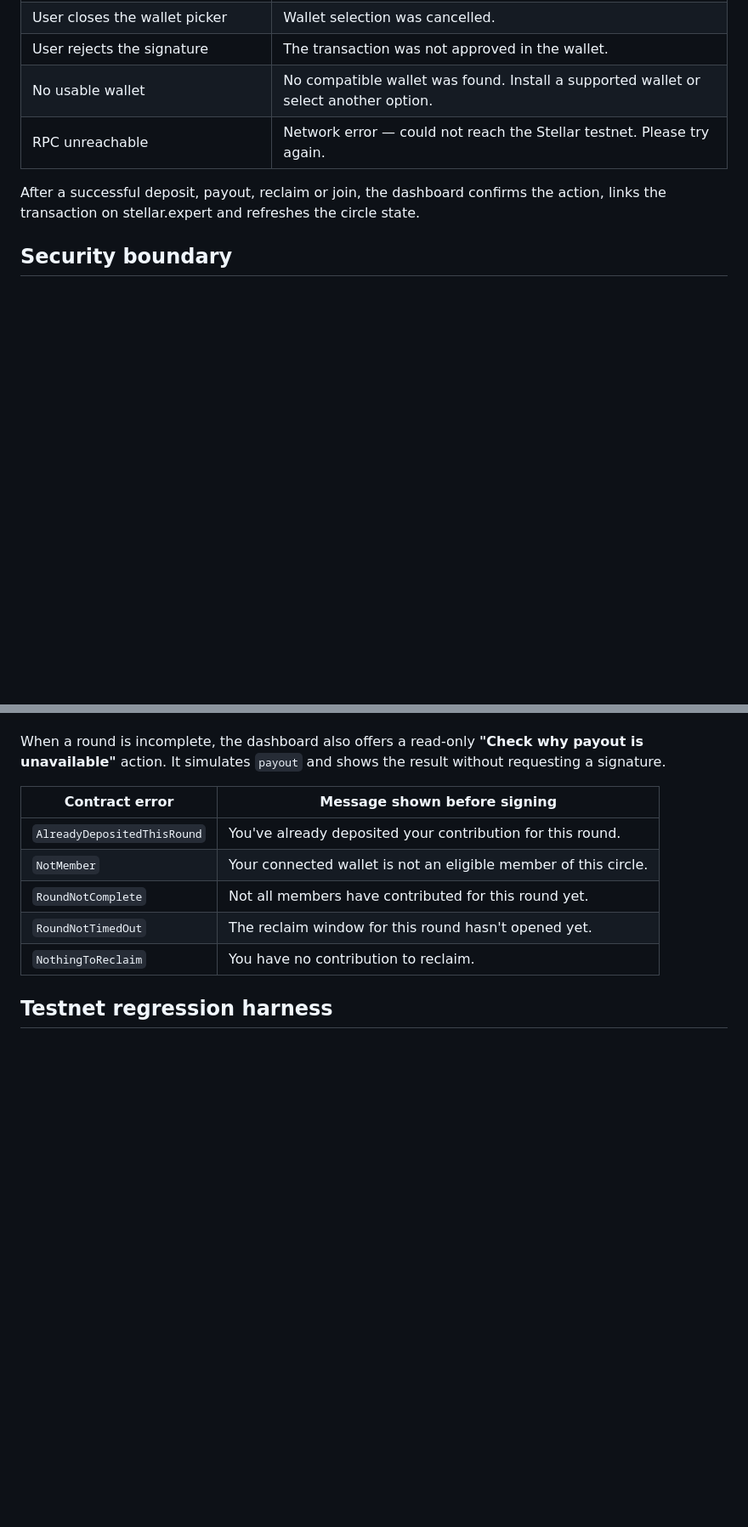
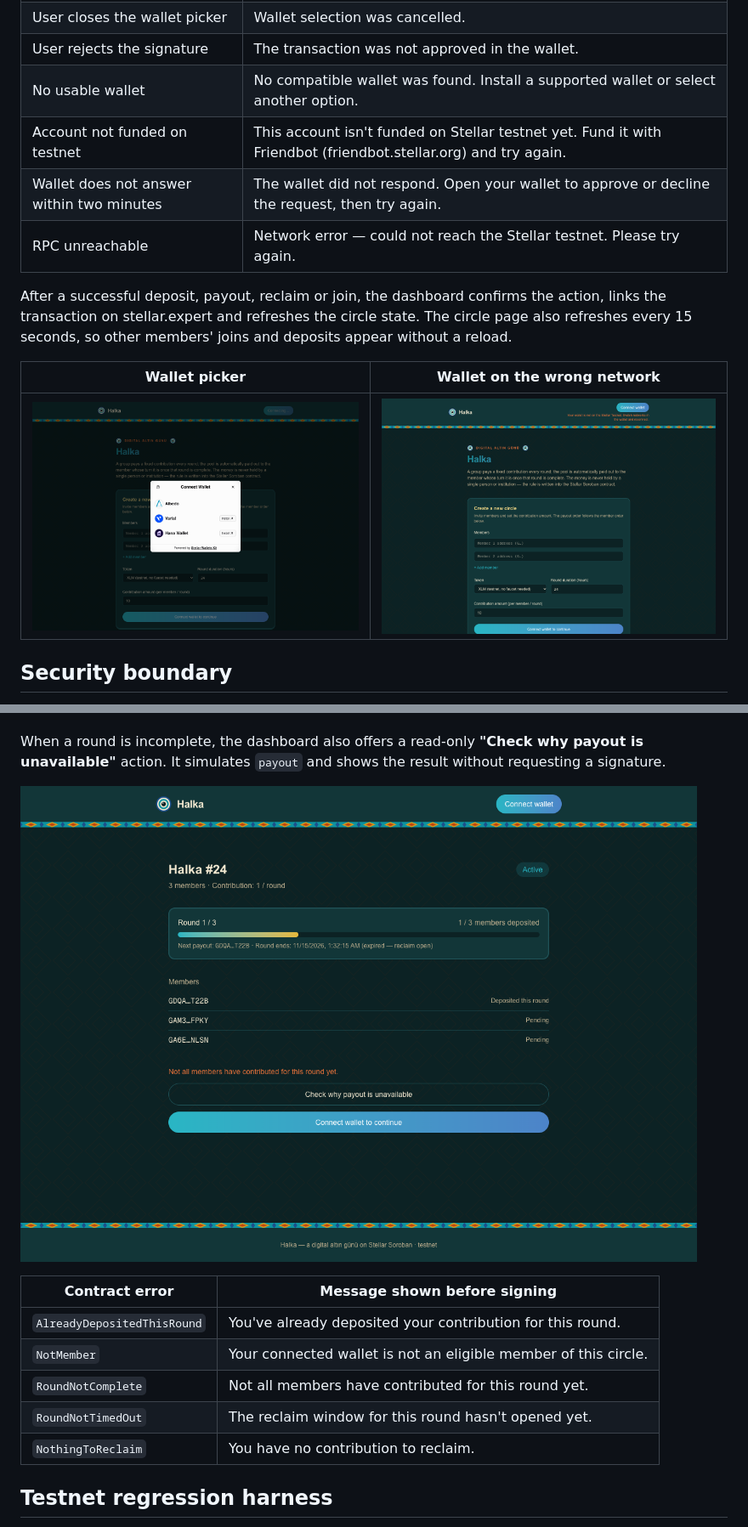
Before and after one commit to fivauygn/halka, a Markdown page: docs/wallet-integration.md, 2 parts joined by grey strips. Shown at 85% size. Drawn GitHub-style; pictures changed too: docs/screenshots/05-wallet-picker.png (added), docs/screenshots/06-payout-preflight.png (added), docs/screenshots/07-wrong-network.png (added); blank space fills up the shorter version.

```diff
--- a/docs/wallet-integration.md
+++ b/docs/wallet-integration.md
@@ -25,10 +25,17 @@ Fallbacks shown to the user in every wallet:
 | User closes the wallet picker | Wallet selection was cancelled. |
 | User rejects the signature | The transaction was not approved in the wallet. |
 | No usable wallet | No compatible wallet was found. Install a supported wallet or select another option. |
+| Account not funded on testnet | This account isn't funded on Stellar testnet yet. Fund it with Friendbot (friendbot.stellar.org) and try again. |
+| Wallet does not answer within two minutes | The wallet did not respond. Open your wallet to approve or decline the request, then try again. |
 | RPC unreachable | Network error — could not reach the Stellar testnet. Please try again. |
 
 After a successful deposit, payout, reclaim or join, the dashboard confirms the action, links the
-transaction on stellar.expert and refreshes the circle state.
+transaction on stellar.expert and refreshes the circle state. The circle page also refreshes every
+15 seconds, so other members' joins and deposits appear without a reload.
+
+| Wallet picker | Wallet on the wrong network |
+| --- | --- |
+| ![Stellar Wallets Kit picker with Albedo, Varial (Freighter) and Hana Wallet](screenshots/05-wallet-picker.png) | ![The app refusing a Freighter wallet that is not on testnet](screenshots/07-wrong-network.png) |
 
 ## Security boundary
 
@@ -65,6 +72,8 @@ enforces every rule again on-chain.
 
 When a round is incomplete, the dashboard also offers a read-only **"Check why payout is
 unavailable"** action. It simulates `payout` and shows the result without requesting a signature.
+
+![Read-only payout check explaining that not all members have contributed](screenshots/06-payout-preflight.png)
 
 | Contract error | Message shown before signing |
 | --- | --- |
```
Also changed, not shown: docs/acceptance-report.md (+17 -5 lines).
